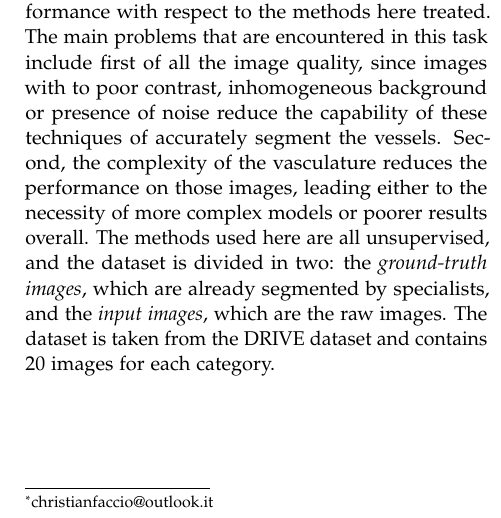
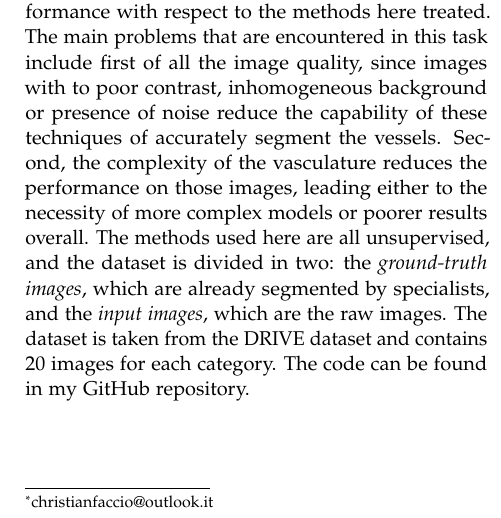
Before and after one commit to christianfaccio/Retinal_Vessel_Detection, a LaTeX document (report/main.tex): part of one column of page 1 of 2, cut so that both start at the same text. The pictures show the PDF file report/main.pdf that the author committed with the source.

Commit message:
final enhancements

```diff
--- a/report/main.tex
+++ b/report/main.tex
@@ -55,6 +55,7 @@ Generally speaking, there are many ways to approach this problem, either with su
 Nowadays, methods which include Deep Learning algorithms are most used and achieve higher performance with respect to the methods here treated.
 The main problems that are encountered in this task include first of all the image quality, since images with to poor contrast, inhomogeneous background or presence of noise reduce the capability of these techniques of accurately segment the vessels. Second, the complexity of the vasculature reduces the performance on those images, leading either to the necessity of more complex models or poorer results overall.
 The methods used here are all unsupervised, and the dataset is divided in two: the \textit{ground-truth images}, which are already segmented by specialists, and the \textit{input images}, which are the raw images. The dataset is taken from the DRIVE dataset and contains 20 images for each category.
+The code can be found in my \href{https://github.com/christianfaccio/Retinal_Vessel_Detection.git}{GitHub} repository.
 
 \section{Methods}
 
```
Also changed, not shown: report/main.pdf.
